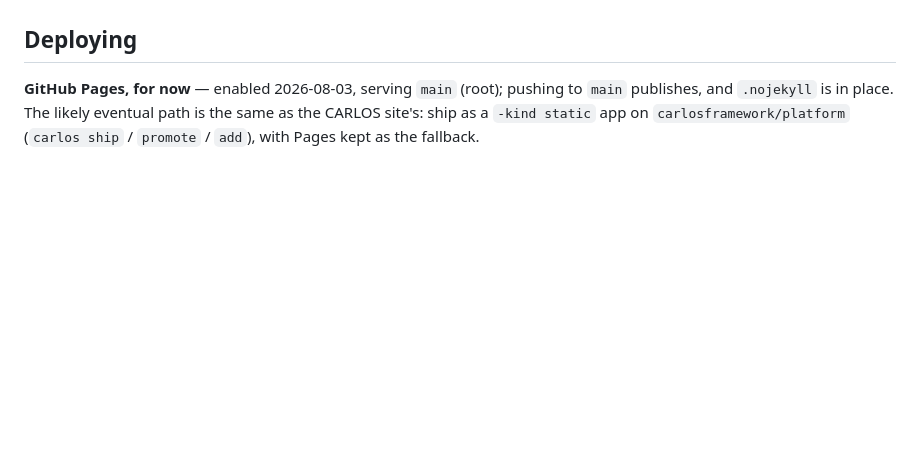
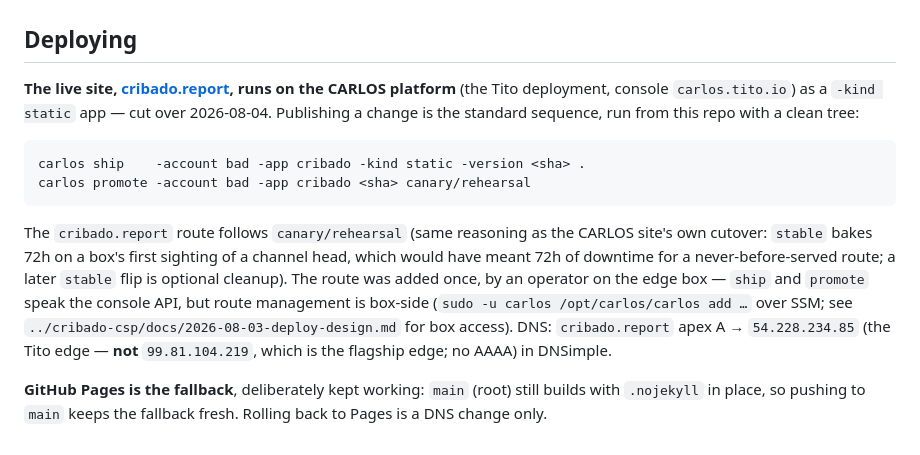
Before and after one commit to criba-csp/website, a Markdown page: CLAUDE.md, the part around the change. Rendered like a GitHub page; blank space fills up the shorter version.

Commit message:
Record the CARLOS cutover: cribado.report live on the Tito deployment
Pages stays as the DNS-only rollback path.

Co-Authored-By: Claude Fable 5 <noreply@anthropic.com>

````diff
--- a/CLAUDE.md
+++ b/CLAUDE.md
@@ -86,8 +86,27 @@ a person marker.**
 
 ## Deploying
 
-**GitHub Pages, for now** — enabled 2026-08-03, serving `main` (root);
-pushing to `main` publishes, and `.nojekyll` is in place. The likely
-eventual path is the same as the CARLOS site's: ship as a `-kind static`
-app on `carlosframework/platform` (`carlos ship` / `promote` / `add`),
-with Pages kept as the fallback.
+**The live site, [cribado.report](https://cribado.report), runs on the
+CARLOS platform** (the Tito deployment, console `carlos.tito.io`) as a
+`-kind static` app — cut over 2026-08-04. Publishing a change is the
+standard sequence, run from this repo with a clean tree:
+
+```
+carlos ship    -account bad -app cribado -kind static -version <sha> .
+carlos promote -account bad -app cribado <sha> canary/rehearsal
+```
+
+The `cribado.report` route follows `canary/rehearsal` (same reasoning as
+the CARLOS site's own cutover: `stable` bakes 72h on a box's first
+sighting of a channel head, which would have meant 72h of downtime for a
+never-before-served route; a later `stable` flip is optional cleanup).
+The route was added once, by an operator on the edge box — `ship` and
+`promote` speak the console API, but route management is box-side
+(`sudo -u carlos /opt/carlos/carlos add …` over SSM; see
+`../cribado-csp/docs/2026-08-03-deploy-design.md` for box access). DNS:
+`cribado.report` apex A → `54.228.234.85` (the Tito edge — **not**
+`99.81.104.219`, which is the flagship edge; no AAAA) in DNSimple.
+
+**GitHub Pages is the fallback**, deliberately kept working: `main`
+(root) still builds with `.nojekyll` in place, so pushing to `main`
+keeps the fallback fresh. Rolling back to Pages is a DNS change only.
````
